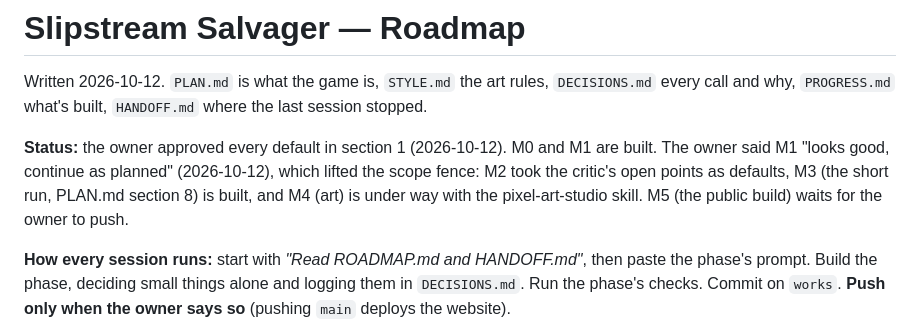
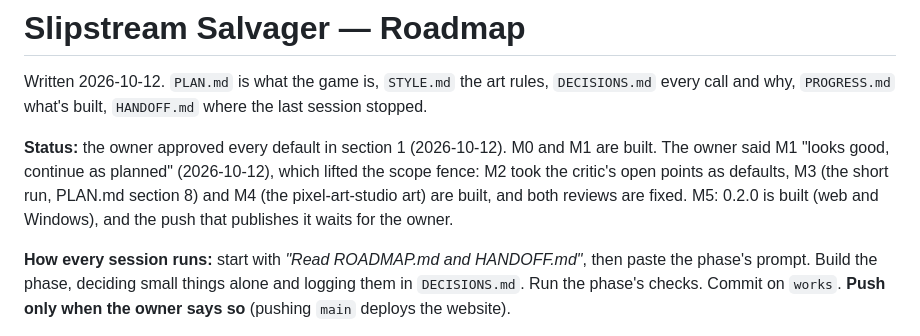
Before and after one commit to ycgNem/slipstream-salvager, a Markdown page: ROADMAP.md, the part around the change. Rendered like a GitHub page.

```diff
--- a/ROADMAP.md
+++ b/ROADMAP.md
@@ -5,8 +5,9 @@ call and why, `PROGRESS.md` what's built, `HANDOFF.md` where the last session st
 
 **Status:** the owner approved every default in section 1 (2026-10-12). M0 and M1 are built. The
 owner said M1 "looks good, continue as planned" (2026-10-12), which lifted the scope fence: M2 took
-the critic's open points as defaults, M3 (the short run, PLAN.md section 8) is built, and M4 (art)
-is under way with the pixel-art-studio skill. M5 (the public build) waits for the owner to push.
+the critic's open points as defaults, M3 (the short run, PLAN.md section 8) and M4 (the
+pixel-art-studio art) are built, and both reviews are fixed. M5: 0.2.0 is built (web and Windows), and
+the push that publishes it waits for the owner.
 
 **How every session runs:** start with *"Read ROADMAP.md and HANDOFF.md"*, then paste the phase's
 prompt. Build the phase, deciding small things alone and logging them in `DECISIONS.md`. Run the
```
Also changed, not shown: HANDOFF.md (+17 -4 lines), PROGRESS.md (+40 -2 lines).
